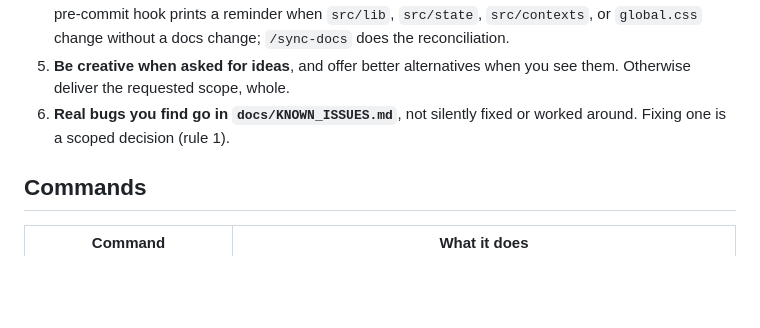
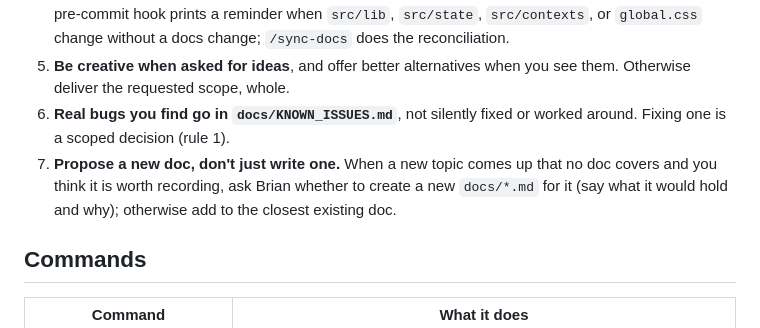
Before and after one commit to Hyporos/maple-symbols, a Markdown page: AGENTS.md, the part around the change. Rendered like a GitHub page; blank space fills up the shorter version.

Commit message:
Ask before creating a new doc for a new topic
Co-Authored-By: Claude Opus 5 (1M context) <noreply@anthropic.com>

```diff
--- a/AGENTS.md
+++ b/AGENTS.md
@@ -12,6 +12,7 @@ Auto-loaded every session (via `CLAUDE.md`). Only what most tasks need lives her
 4. **Keep the docs honest.** After changing code, update the docs the table at the bottom points to. The pre-commit hook prints a reminder when `src/lib`, `src/state`, `src/contexts`, or `global.css` change without a docs change; `/sync-docs` does the reconciliation.
 5. **Be creative when asked for ideas**, and offer better alternatives when you see them. Otherwise deliver the requested scope, whole.
 6. **Real bugs you find go in `docs/KNOWN_ISSUES.md`**, not silently fixed or worked around. Fixing one is a scoped decision (rule 1).
+7. **Propose a new doc, don't just write one.** When a new topic comes up that no doc covers and you think it is worth recording, ask Brian whether to create a new `docs/*.md` for it (say what it would hold and why); otherwise add to the closest existing doc.
 
 ## Commands
 
```
